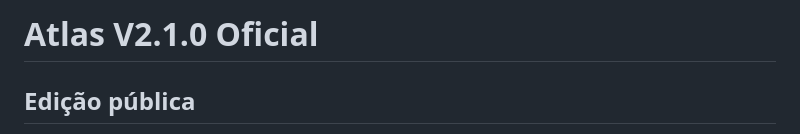
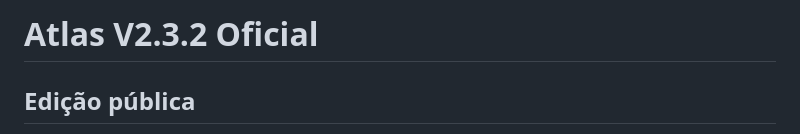
Before and after one commit to tulioradames/atlas-core, a Markdown page: README.md, the part around the change. Rendered like a GitHub page.

Commit message:
docs: atualiza título do README para V2.3.2 Oficial
O bump de versão no título tinha ficado pendente sem commit desde antes
do V2.3.1 (parou em V2.3.1, nunca chegou a ser publicado).

Co-Authored-By: Claude Sonnet 5 <noreply@anthropic.com>

```diff
--- a/README.md
+++ b/README.md
@@ -1,4 +1,4 @@
-# Atlas V2.1.0 Oficial
+# Atlas V2.3.2 Oficial
 
 ## Edição pública
 
```
